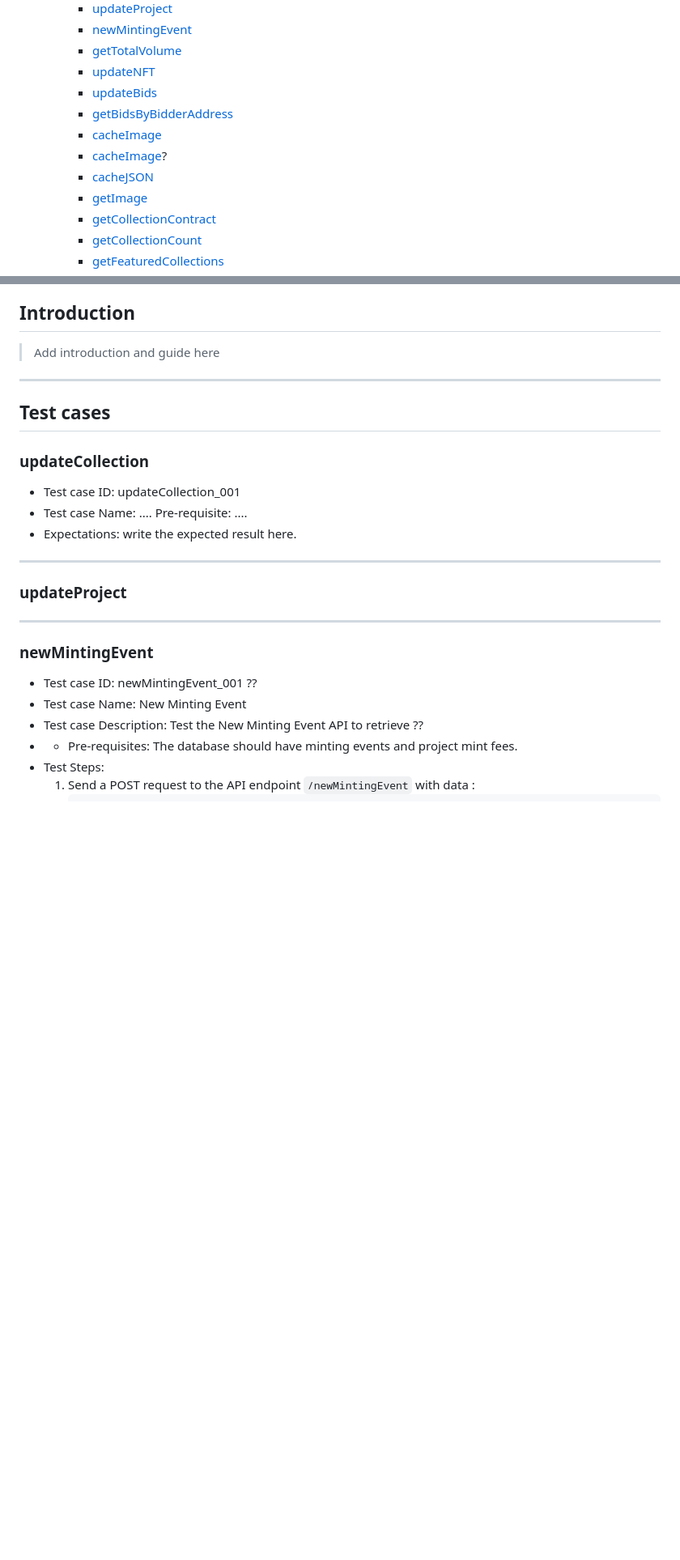
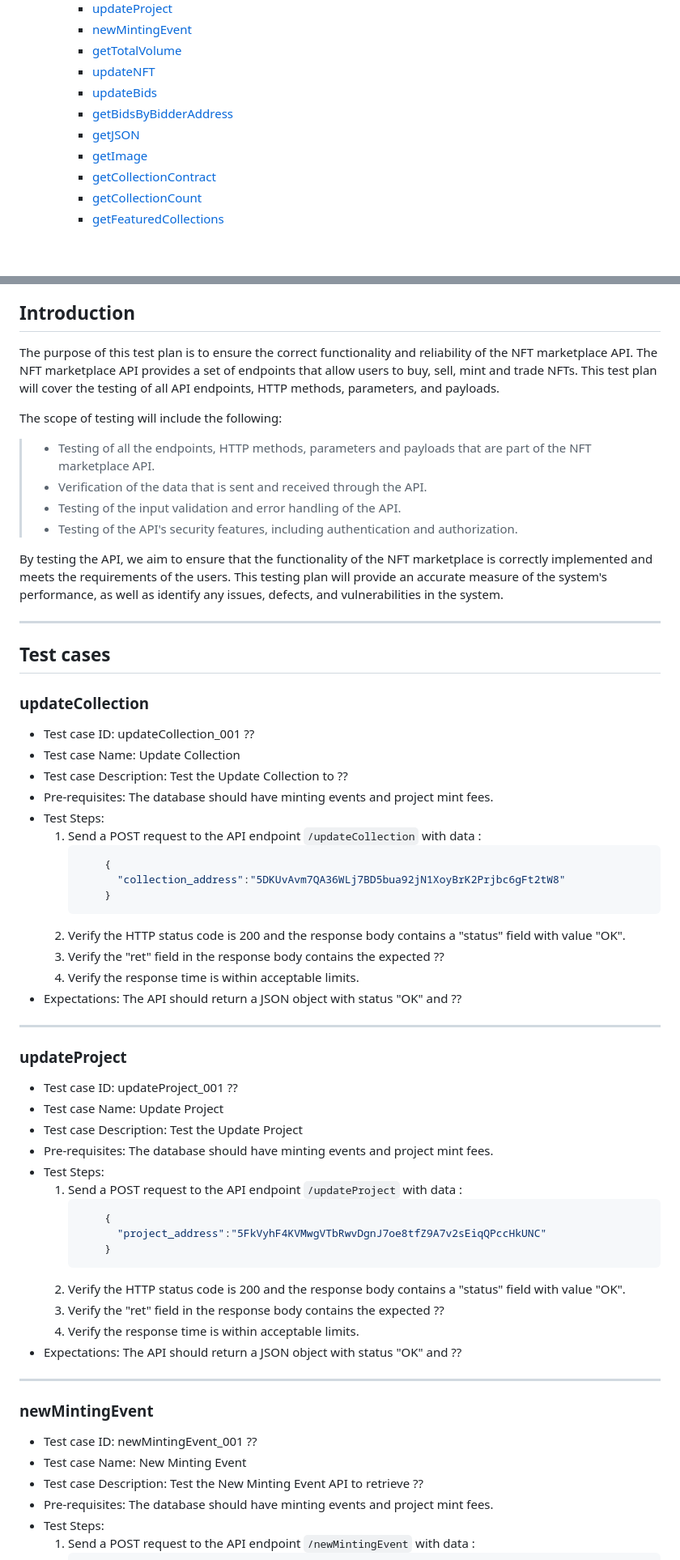
Before and after one commit to ArtZero-io/backend, a Markdown page: docs/api_test_plan.md, 2 parts joined by grey strips. Shown at 81% size. Rendered like a GitHub page; blank space fills up the shorter version.

````diff
--- a/docs/api_test_plan.md
+++ b/docs/api_test_plan.md
@@ -10,9 +10,7 @@
     - [updateNFT](#updateNFT)
     - [updateBids](#updateBids)
     - [getBidsByBidderAddress](#getBidsByBidderAddress)
-    - [cacheImage](#cacheImage)
-    - [cacheImage](#cacheImage)?
-    - [cacheJSON](#cacheJSON)
+    - [getJSON](#getJSON)
     - [getImage](#getImage)
     - [getCollectionContract](#getCollectionContract)
     - [getCollectionCount](#getCollectionCount)
@@ -43,25 +41,62 @@
     - [getClaimRewardHistory](#getClaimRewardHistory)
 
 ## Introduction
-> Add introduction and guide here
+The purpose of this test plan is to ensure the correct functionality and reliability of the NFT marketplace API. The NFT marketplace API provides a set of endpoints that allow users to buy, sell, mint and trade NFTs. This test plan will cover the testing of all API endpoints, HTTP methods, parameters, and payloads.
+
+The scope of testing will include the following:
+> - Testing of all the endpoints, HTTP methods, parameters and payloads that are part of the NFT marketplace API.
+> - Verification of the data that is sent and received through the API.
+> - Testing of the input validation and error handling of the API.
+> - Testing of the API's security features, including authentication and authorization.
+
+By testing the API, we aim to ensure that the functionality of the NFT marketplace is correctly implemented and meets the requirements of the users. This testing plan will provide an accurate measure of the system's performance, as well as identify any issues, defects, and vulnerabilities in the system.
+
 ---
 ## Test cases
 
 ### updateCollection
-+ Test case ID: updateCollection_001
-+ Test case Name: ....
-Pre-requisite: ....
-+ Expectations: write the expected result here.
+
++ Test case ID: updateCollection_001   ??
++ Test case Name:  Update Collection
++ Test case Description: Test the Update Collection to ??
++ Pre-requisites: The database should have minting events and project mint fees.
++ Test Steps:
+  1. Send a POST request to the API endpoint `/updateCollection` with data :
+      ```json
+          {
+            "collection_address":"5DKUvAvm7QA36WLj7BD5bua92jN1XoyBrK2Prjbc6gFt2tW8"
+          }
+      ```
+  2. Verify the HTTP status code is 200 and the response body contains a "status" field with value "OK".
+  3. Verify the "ret" field in the response body contains the expected  ??
+  4. Verify the response time is within acceptable limits.
++ Expectations: The API should return a JSON object with status "OK" and ??
 ---
+
 ### updateProject
 
++ Test case ID: updateProject_001   ??
++ Test case Name:  Update Project
++ Test case Description: Test the Update Project
++ Pre-requisites: The database should have minting events and project mint fees.
++ Test Steps:
+  1. Send a POST request to the API endpoint `/updateProject` with data :
+      ```json
+          {
+            "project_address":"5FkVyhF4KVMwgVTbRwvDgnJ7oe8tfZ9A7v2sEiqQPccHkUNC"
+          }
+      ```
+  2. Verify the HTTP status code is 200 and the response body contains a "status" field with value "OK".
+  3. Verify the "ret" field in the response body contains the expected  ??
+  4. Verify the response time is within acceptable limits.
++ Expectations: The API should return a JSON object with status "OK" and ??
 ---
 ### newMintingEvent
 
 + Test case ID: newMintingEvent_001 ??
 + Test case Name:  New Minting Event
 + Test case Description: Test the New Minting Event  API to retrieve ??
-+ + Pre-requisites: The database should have minting events and project mint fees.
++ Pre-requisites: The database should have minting events and project mint fees.
 + Test Steps:
   1. Send a POST request to the API endpoint `/newMintingEvent` with data :
       ```json
````
Also changed, not shown: other parts of docs/api_test_plan.md (+13 -9 lines).
